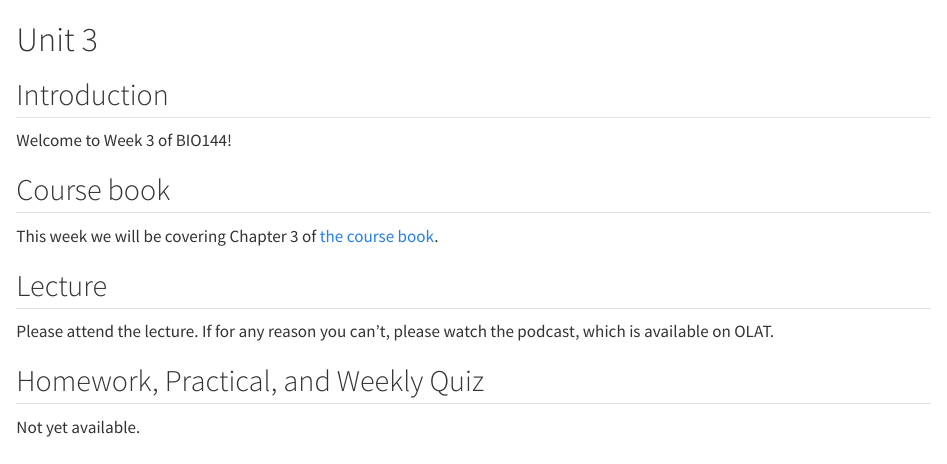
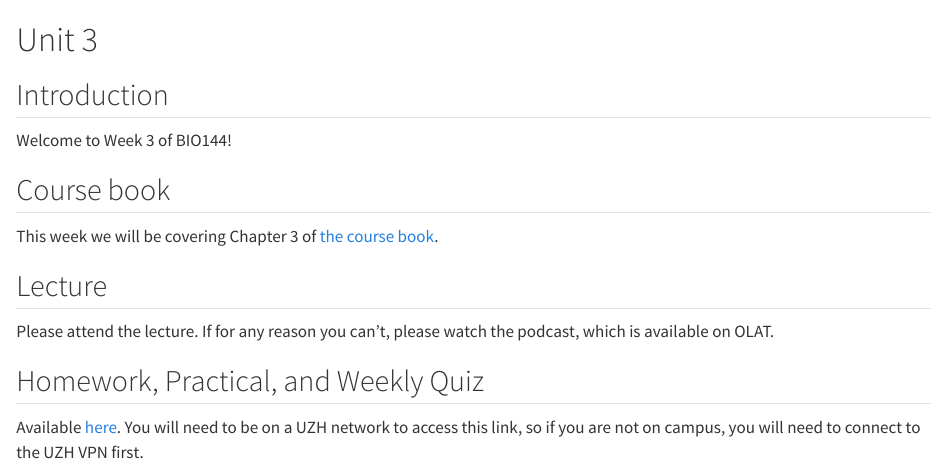
Before and after one commit to opetchey/BIO144_Course_Information, a Quarto document (Unit3.qmd): the page in a window 1100 px wide, from its top. Rendered offline with R 4.5, knitr and Pandoc in place of Quarto, with nearby package versions.

Commit message:
unit3 update

```diff
--- a/Unit3.qmd
+++ b/Unit3.qmd
@@ -19,4 +19,4 @@ Please attend the lecture. If for any reason you can't, please watch the podcast
 
 ## Homework, Practical, and Weekly Quiz
 
-Not yet available.
+Available [here](https://rstudio.mnf.uzh.ch:3939/content/b448ba8b-4d13-4e69-83ed-4250a8bada0c). You will need to be on a UZH network to access this link, so if you are not on campus, you will need to connect to the UZH VPN first.
```
Also changed, not shown: docs/search.json, 3 other files.
